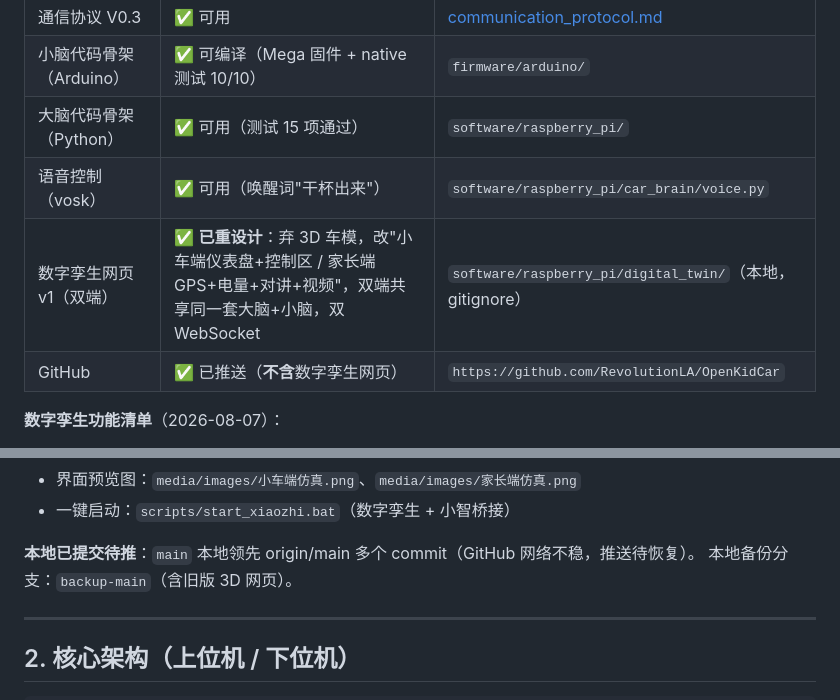
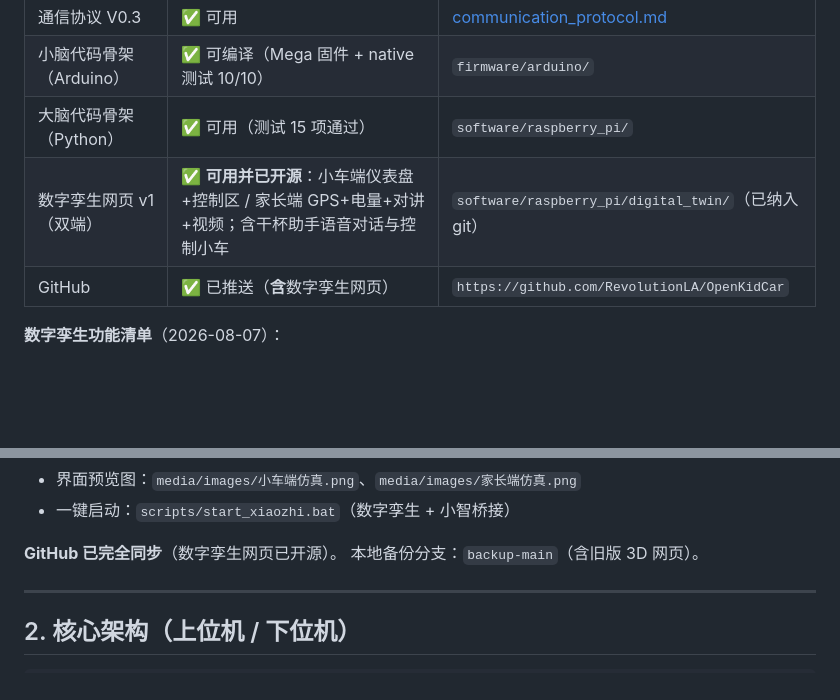
Before and after one commit to RevolutionLA/OpenKidCar, a Markdown page: docs/development_notes.md, 2 parts joined by grey strips. Rendered like a GitHub page; blank space fills up the shorter version.

```diff
--- a/docs/development_notes.md
+++ b/docs/development_notes.md
@@ -12,9 +12,8 @@
 | 通信协议 V0.3 | ✅ 可用 | [communication_protocol.md](communication_protocol.md) |
 | 小脑代码骨架（Arduino） | ✅ 可编译（Mega 固件 + native 测试 10/10） | `firmware/arduino/` |
 | 大脑代码骨架（Python） | ✅ 可用（测试 15 项通过） | `software/raspberry_pi/` |
-| 语音控制（vosk） | ✅ 可用（唤醒词"干杯出来"） | `software/raspberry_pi/car_brain/voice.py` |
-| 数字孪生网页 v1（双端） | ✅ **已重设计**：弃 3D 车模，改"小车端仪表盘+控制区 / 家长端 GPS+电量+对讲+视频"，双端共享同一套大脑+小脑，双 WebSocket | `software/raspberry_pi/digital_twin/`（本地，gitignore） |
-| GitHub | ✅ 已推送（**不含**数字孪生网页） | `https://github.com/RevolutionLA/OpenKidCar` |
+| 数字孪生网页 v1（双端） | ✅ **可用并已开源**：小车端仪表盘+控制区 / 家长端 GPS+电量+对讲+视频；含干杯助手语音对话与控制小车 | `software/raspberry_pi/digital_twin/`（已纳入 git） |
+| GitHub | ✅ 已推送（**含**数字孪生网页） | `https://github.com/RevolutionLA/OpenKidCar` |
 
 **数字孪生功能清单**（2026-08-07）：
 - 小车端（`:8000`，一屏）：环形速度仪表、油门/刹车竖向长杆（转向联动转向灯）、转向手柄、档位 D1-D4、8 功能键（大灯/静音/灯带/喇叭/急刹/语音/视频/对讲）、电量/电压/电流/温度/GPS、灯光状态排、事件日志
@@ -25,7 +24,7 @@
 - 界面预览图：`media/images/小车端仿真.png`、`media/images/家长端仿真.png`
 - 一键启动：`scripts/start_xiaozhi.bat`（数字孪生 + 小智桥接）
 
-**本地已提交待推**：`main` 本地领先 origin/main 多个 commit（GitHub 网络不稳，推送待恢复）。
+**GitHub 已完全同步**（数字孪生网页已开源）。
 本地备份分支：`backup-main`（含旧版 3D 网页）。
 
 ---
```
Also changed, not shown: README.md (+8 -2 lines), docs/hardware_deployment_guide.md (added, +199 -0 lines).
